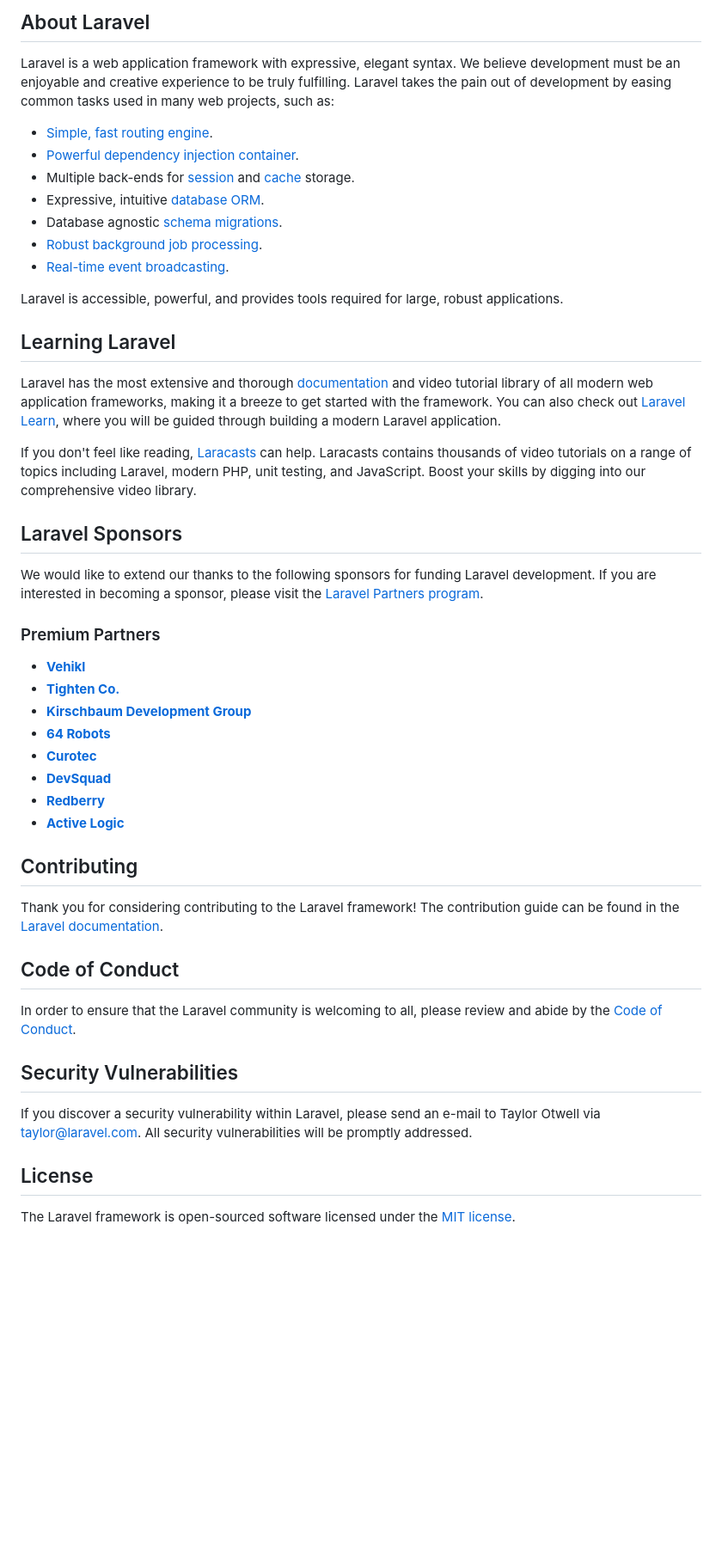
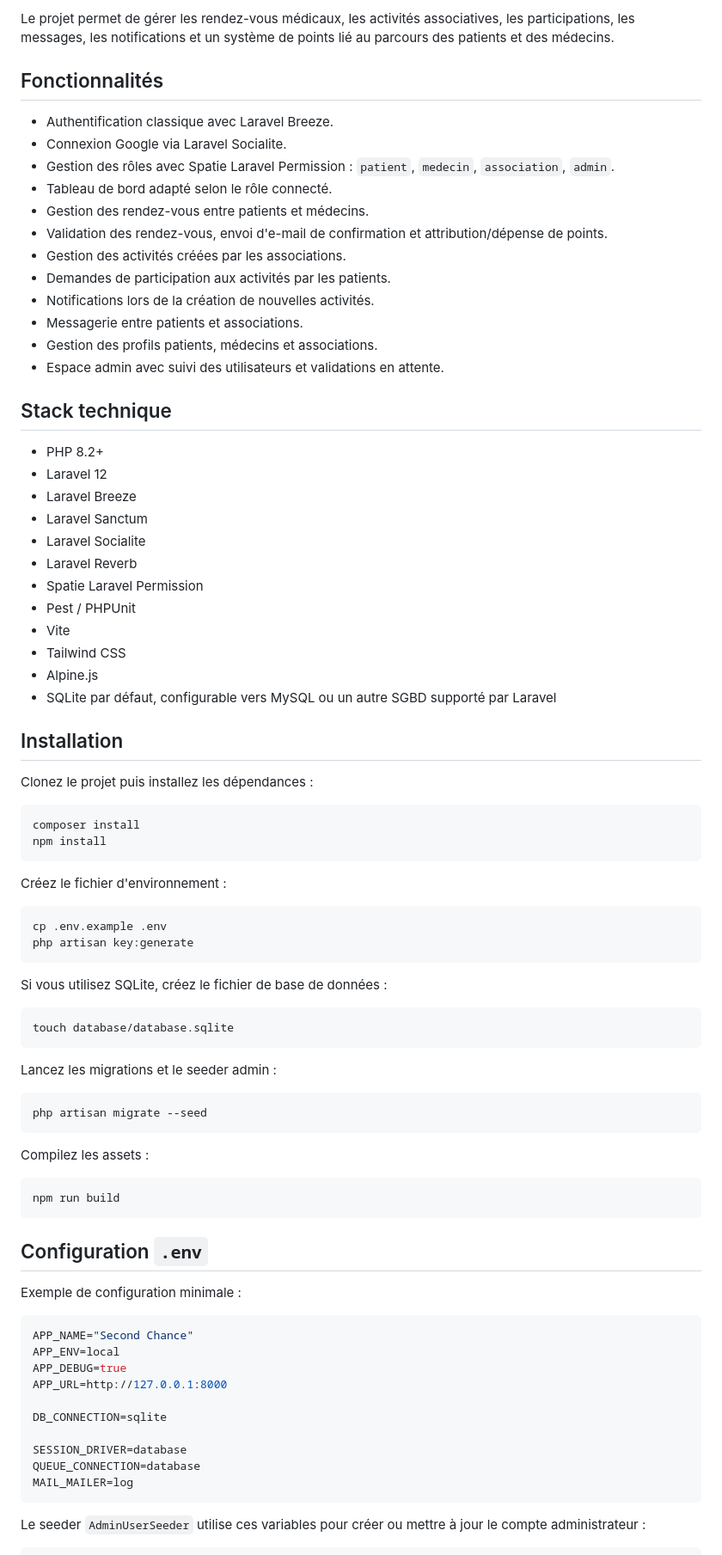
Before and after one commit to fatimaezzahra777/Projet-Fil_Rouge, a Markdown page: README.md, the part around one of its changes. Shown at 86% size. Rendered like a GitHub page; blank space fills up the shorter version.

Commit message:
ajoute le fichier readme qui descripe le projet

````diff
--- a/README.md
+++ b/README.md
@@ -9,51 +4,86 @@
 
-## About Laravel
+Le projet permet de gérer les rendez-vous médicaux, les activités associatives, les participations, les messages, les notifications et un système de points lié au parcours des patients et des médecins.
 
-Laravel is a web application framework with expressive, elegant syntax. We believe development must be an enjoyable and creative experience to be truly fulfilling. Laravel takes the pain out of development by easing common tasks used in many web projects, such as:
+## Fonctionnalités
 
-- [Simple, fast routing engine](https://laravel.com/docs/routing).
-- [Powerful dependency injection container](https://laravel.com/docs/container).
-- Multiple back-ends for [session](https://laravel.com/docs/session) and [cache](https://laravel.com/docs/cache) storage.
-- Expressive, intuitive [database ORM](https://laravel.com/docs/eloquent).
-- Database agnostic [schema migrations](https://laravel.com/docs/migrations).
-- [Robust background job processing](https://laravel.com/docs/queues).
-- [Real-time event broadcasting](https://laravel.com/docs/broadcasting).
+- Authentification classique avec Laravel Breeze.
+- Connexion Google via Laravel Socialite.
+- Gestion des rôles avec Spatie Laravel Permission : `patient`, `medecin`, `association`, `admin`.
+- Tableau de bord adapté selon le rôle connecté.
+- Gestion des rendez-vous entre patients et médecins.
+- Validation des rendez-vous, envoi d'e-mail de confirmation et attribution/dépense de points.
+- Gestion des activités créées par les associations.
+- Demandes de participation aux activités par les patients.
+- Notifications lors de la création de nouvelles activités.
+- Messagerie entre patients et associations.
+- Gestion des profils patients, médecins et associations.
+- Espace admin avec suivi des utilisateurs et validations en attente.
 
-Laravel is accessible, powerful, and provides tools required for large, robust applications.
+## Stack technique
 
-## Learning Laravel
+- PHP 8.2+
+- Laravel 12
+- Laravel Breeze
+- Laravel Sanctum
+- Laravel Socialite
+- Laravel Reverb
+- Spatie Laravel Permission
+- Pest / PHPUnit
+- Vite
+- Tailwind CSS
+- Alpine.js
+- SQLite par défaut, configurable vers MySQL ou un autre SGBD supporté par Laravel
 
-Laravel has the most extensive and thorough [documentation](https://laravel.com/docs) and video tutorial library of all modern web application frameworks, making it a breeze to get started with the framework. You can also check out [Laravel Learn](https://laravel.com/learn), where you will be guided through building a modern Laravel application.
+## Installation
 
-If you don't feel like reading, [Laracasts](https://laracasts.com) can help. Laracasts contains thousands of video tutorials on a range of topics including Laravel, modern PHP, unit testing, and JavaScript. Boost your skills by digging into our comprehensive video library.
+Clonez le projet puis installez les dépendances :
 
-## Laravel Sponsors
+```bash
+composer install
+npm install
+```
 
-We would like to extend our thanks to the following sponsors for funding Laravel development. If you are interested in becoming a sponsor, please visit the [Laravel Partners program](https://partners.laravel.com).
+Créez le fichier d'environnement :
 
-### Premium Partners
+```bash
+cp .env.example .env
+php artisan key:generate
+```
 
-- **[Vehikl](https://vehikl.com)**
-- **[Tighten Co.](https://tighten.co)**
-- **[Kirschbaum Development Group](https://kirschbaumdevelopment.com)**
-- **[64 Robots](https://64robots.com)**
-- **[Curotec](https://www.curotec.com/services/technologies/laravel)**
-- **[DevSquad](https://devsquad.com/hire-laravel-developers)**
-- **[Redberry](https://redberry.international/laravel-development)**
-- **[Active Logic](https://activelogic.com)**
+Si vous utilisez SQLite, créez le fichier de base de données :
 
-## Contributing
+```bash
+touch database/database.sqlite
+```
 
-Thank you for considering contributing to the Laravel framework! The contribution guide can be found in the [Laravel documentation](https://laravel.com/docs/contributions).
+Lancez les migrations et le seeder admin :
 
-## Code of Conduct
+```bash
+php artisan migrate --seed
+```
 
-In order to ensure that the Laravel community is welcoming to all, please review and abide by the [Code of Conduct](https://laravel.com/docs/contributions#code-of-conduct).
+Compilez les assets :
 
-## Security Vulnerabilities
+```bash
+npm run build
+```
 
-If you discover a security vulnerability within Laravel, please send an e-mail to Taylor Otwell via [taylor@laravel.com](mailto:taylor@laravel.com). All security vulnerabilities will be promptly addressed.
+## Configuration `.env`
 
-## License
+Exemple de configuration minimale :
 
-The Laravel framework is open-sourced software licensed under the [MIT license](https://opensource.org/licenses/MIT).
+```env
+APP_NAME="Second Chance"
+APP_ENV=local
+APP_DEBUG=true
+APP_URL=http://127.0.0.1:8000
+
+DB_CONNECTION=sqlite
+
+SESSION_DRIVER=database
+QUEUE_CONNECTION=database
+MAIL_MAILER=log
+```
+
+Le seeder `AdminUserSeeder` utilise ces variables pour créer ou mettre à jour le compte administrateur :
+
````
Also changed, not shown: other parts of README.md (+124 -7 lines).
